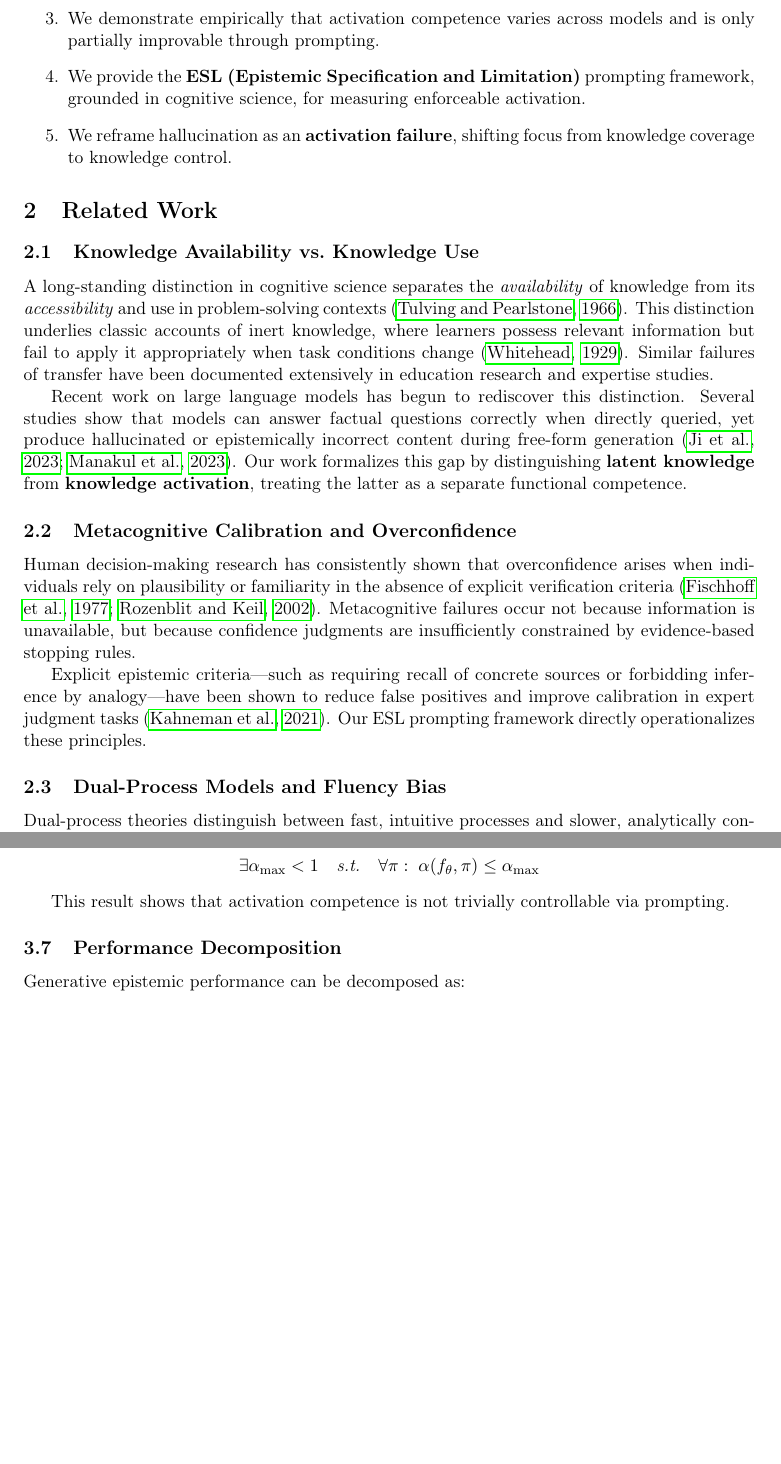
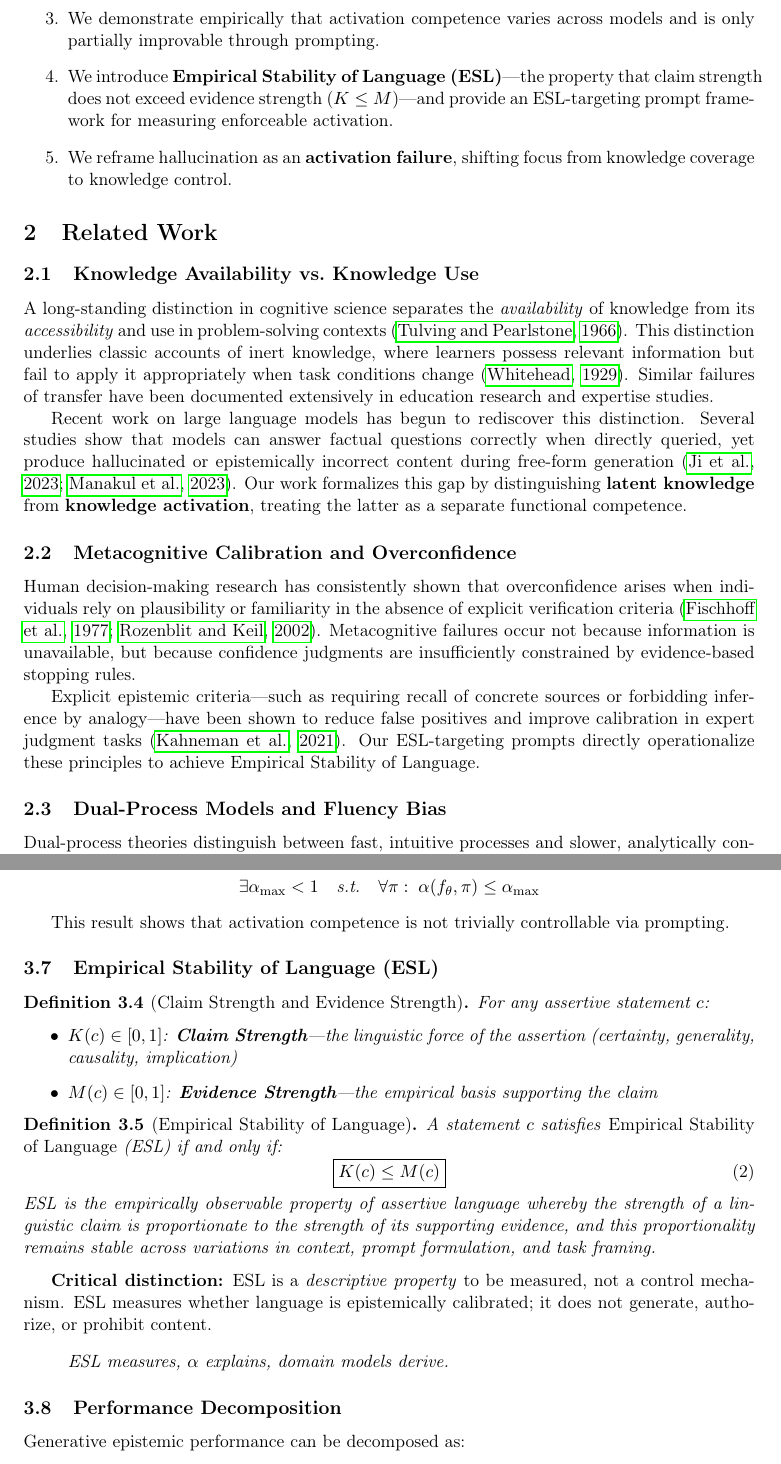
Before and after one commit to gerhardfehr/beatrix_api, a LaTeX paper (latex/papers/ESL_Paper_Main.tex): two parts of pages 2 and 5 of 21, joined at a grey line, cut so that both start at the same text, the shorter picture padded with empty space. Compiled offline with pdfLaTeX.

Commit message:
Correct ESL definition throughout Paper 1
ESL = Empirical Stability of Language (K ≤ M)
- Added formal ESL definition section to Theory
- ESL is a descriptive property, not a control mechanism
- Renamed "ESL prompting" to "ESL-targeting prompts" (πESL)
- Clarified: ESL measures, α explains, domain models derive

```diff
--- a/latex/papers/ESL_Paper_Main.tex
+++ b/latex/papers/ESL_Paper_Main.tex
@@ -76,7 +76,7 @@ This paper makes the following contributions:
     \item We introduce a formal distinction between \textbf{latent knowledge} ($M_{\text{latent}}$) and \textbf{knowledge activation}, defining \textbf{activation competence} ($\alpha$) as a measurable behavioral property.
     \item We present the \textbf{Activation Challenge}, a minimal diagnostic task that isolates activation failures from knowledge deficits.
     \item We demonstrate empirically that activation competence varies across models and is only partially improvable through prompting.
-    \item We provide the \textbf{ESL (Epistemic Specification and Limitation)} prompting framework, grounded in cognitive science, for measuring enforceable activation.
+    \item We introduce \textbf{Empirical Stability of Language (ESL)}---the property that claim strength does not exceed evidence strength ($K \le M$)---and provide an ESL-targeting prompt framework for measuring enforceable activation.
     \item We reframe hallucination as an \textbf{activation failure}, shifting focus from knowledge coverage to knowledge control.
 \end{enumerate}
 
@@ -96,7 +96,7 @@ Recent work on large language models has begun to rediscover this distinction. S
 
 Human decision-making research has consistently shown that overconfidence arises when individuals rely on plausibility or familiarity in the absence of explicit verification criteria \citep{fischhoff1977knowing, rozenblit2002misunderstood}. Metacognitive failures occur not because information is unavailable, but because confidence judgments are insufficiently constrained by evidence-based stopping rules.
 
-Explicit epistemic criteria---such as requiring recall of concrete sources or forbidding inference by analogy---have been shown to reduce false positives and improve calibration in expert judgment tasks \citep{kahneman2021noise}. Our ESL prompting framework directly operationalizes these principles.
+Explicit epistemic criteria---such as requiring recall of concrete sources or forbidding inference by analogy---have been shown to reduce false positives and improve calibration in expert judgment tasks \citep{kahneman2021noise}. Our ESL-targeting prompts directly operationalize these principles to achieve Empirical Stability of Language.
 
 \subsection{Dual-Process Models and Fluency Bias}
 
@@ -202,6 +202,30 @@ There exist models $f_\theta$ for which:
 
 This result shows that activation competence is not trivially controllable via prompting.
 
+\subsection{Empirical Stability of Language (ESL)}
+
+\begin{definition}[Claim Strength and Evidence Strength]
+For any assertive statement $c$:
+\begin{itemize}
+    \item $K(c) \in [0,1]$: \textbf{Claim Strength}---the linguistic force of the assertion (certainty, generality, causality, implication)
+    \item $M(c) \in [0,1]$: \textbf{Evidence Strength}---the empirical basis supporting the claim
+\end{itemize}
+\end{definition}
+
+\begin{definition}[Empirical Stability of Language]
+A statement $c$ satisfies \emph{Empirical Stability of Language} (ESL) if and only if:
+\begin{equation}
+\boxed{K(c) \le M(c)}
+\end{equation}
+ESL is the empirically observable property of assertive language whereby the strength of a linguistic claim is proportionate to the strength of its supporting evidence, and this proportionality remains stable across variations in context, prompt formulation, and task framing.
+\end{definition}
+
+\textbf{Critical distinction:} ESL is a \emph{descriptive property} to be measured, not a control mechanism. ESL measures whether language is epistemically calibrated; it does not generate, authorize, or prohibit content.
+
+\begin{quote}
+\emph{ESL measures, $\alpha$ explains, domain models derive.}
+\end{quote}
+
 \subsection{Performance Decomposition}
 
 Generative epistemic performance can be decomposed as:
```
Also changed, not shown: latex/papers/ESL_Paper_Main.tex (20 more changed lines).
